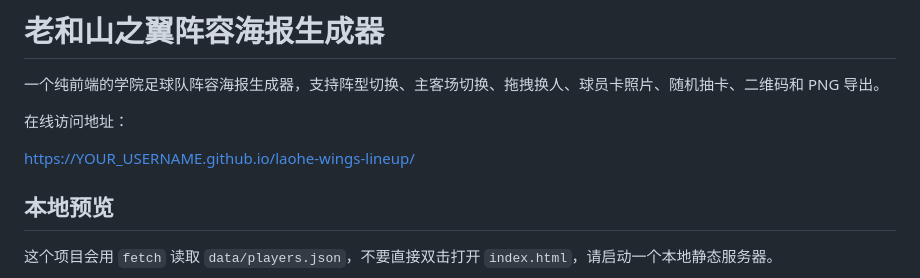
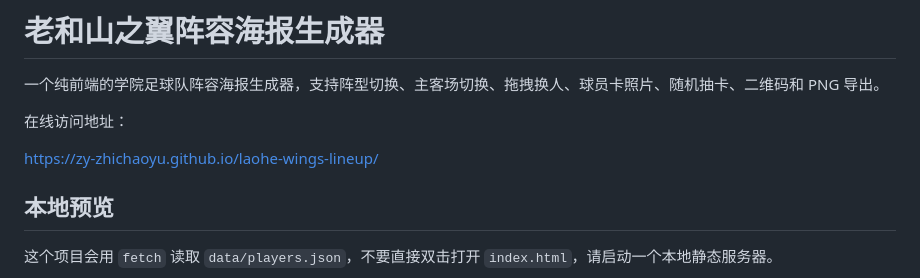
Before and after one commit to ZY-ZhichaoYu/laohe-wings-lineup, a Markdown page: README.md, the part around the change. Rendered like a GitHub page.

Commit message:
Update published Pages URL

```diff
--- a/README.md
+++ b/README.md
@@ -4,7 +4,7 @@
 
 在线访问地址：
 
-https://YOUR_USERNAME.github.io/laohe-wings-lineup/
+https://zy-zhichaoyu.github.io/laohe-wings-lineup/
 
 ## 本地预览
 
```
